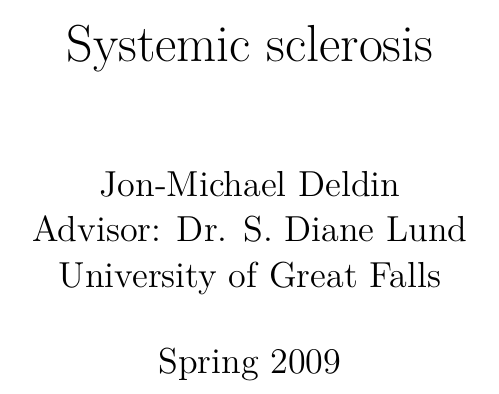
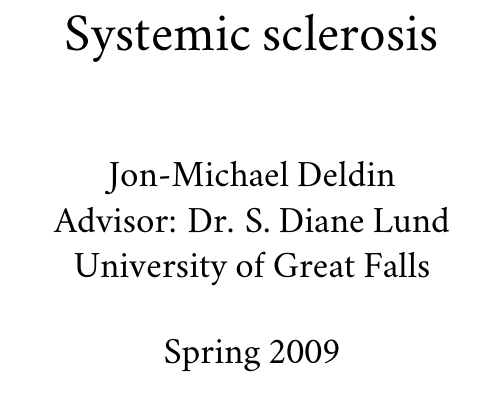
Before and after one commit to jmdeldin/chm_thesis, a LaTeX thesis (src/thesis.tex): part of page 1 of 3, cut so that both start at the same text. Compiled offline with XeLaTeX; a missing font is replaced by an installed copy or a similar font.

Commit message:
enable fontspec

```diff
--- a/src/thesis.tex
+++ b/src/thesis.tex
@@ -1,5 +1,16 @@
 \documentclass[12pt]{report}
 
+% design
+\usepackage{fullpage}
+\usepackage[mathcal]{euler}
+\usepackage{fontspec}
+\defaultfontfeatures{Scale=MatchLowercase}
+\setmainfont[Mapping=tex-text]{Minion Pro}
+
+% bibliography
+\usepackage{natbib}
+
+% title page
 \title{Systemic sclerosis}
 \author{Jon-Michael Deldin\\
     Advisor: Dr. S. Diane Lund\\
```
Also changed, not shown: src/thesis.tex (3 more changed lines), 1 other file.
